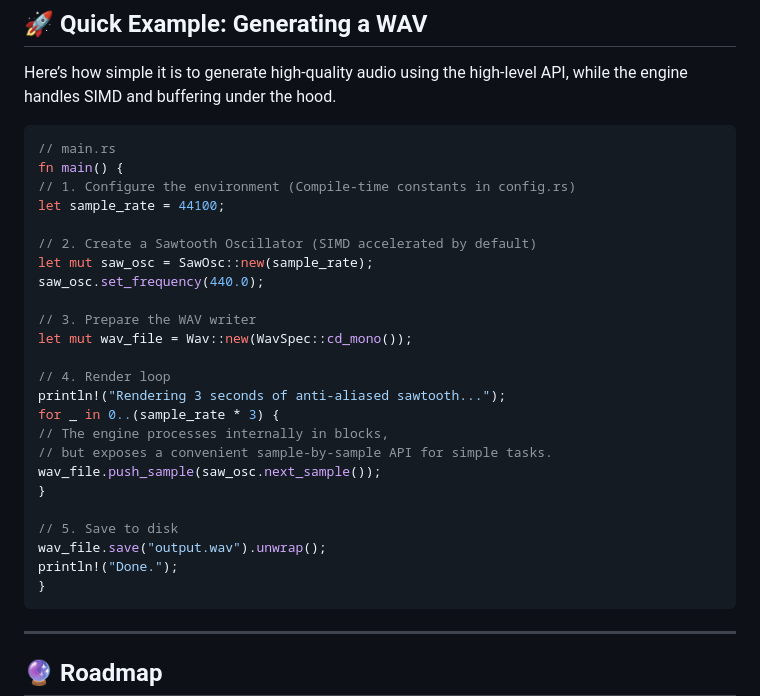
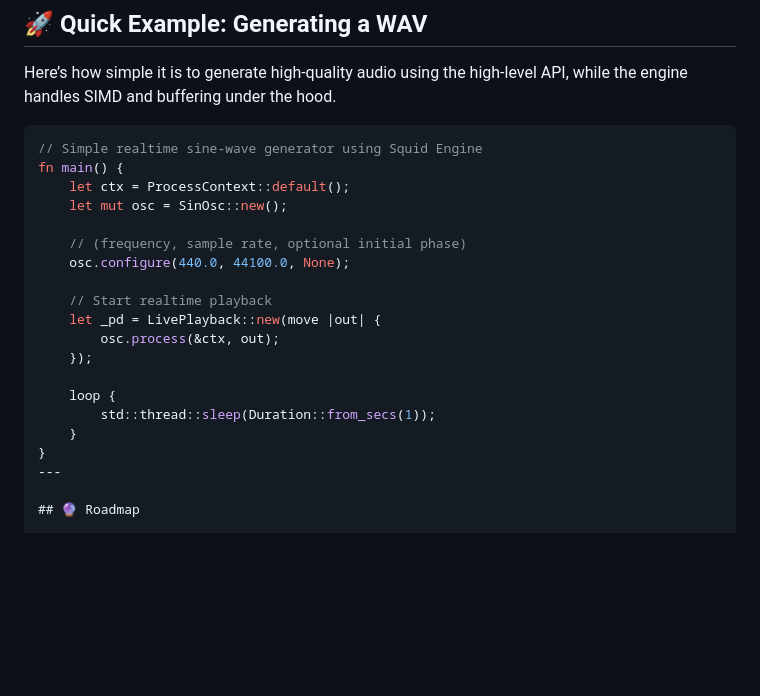
Before and after one commit to jhosein58/squid, a Markdown page: README.md, the part around the change. Rendered like a GitHub page; blank space fills up the shorter version.

Commit message:
better readme

````diff
--- a/README.md
+++ b/README.md
@@ -69,31 +69,23 @@ Squid's modularity means you don't just "use" an oscillator; you build the signa
 
 Here’s how simple it is to generate high-quality audio using the high-level API, while the engine handles SIMD and buffering under the hood.
 ```rust
-// main.rs
+// Simple realtime sine-wave generator using Squid Engine
 fn main() {
-// 1. Configure the environment (Compile-time constants in config.rs)
-let sample_rate = 44100;
+    let ctx = ProcessContext::default();
+    let mut osc = SinOsc::new();
 
-// 2. Create a Sawtooth Oscillator (SIMD accelerated by default)
-let mut saw_osc = SawOsc::new(sample_rate);
-saw_osc.set_frequency(440.0);
+    // (frequency, sample rate, optional initial phase)
+    osc.configure(440.0, 44100.0, None);
 
-// 3. Prepare the WAV writer
-let mut wav_file = Wav::new(WavSpec::cd_mono());
+    // Start realtime playback
+    let _pd = LivePlayback::new(move |out| {
+        osc.process(&ctx, out);
+    });
 
-// 4. Render loop
-println!("Rendering 3 seconds of anti-aliased sawtooth...");
-for _ in 0..(sample_rate * 3) {
-// The engine processes internally in blocks,
-// but exposes a convenient sample-by-sample API for simple tasks.
-wav_file.push_sample(saw_osc.next_sample());
+    loop {
+        std::thread::sleep(Duration::from_secs(1));
+    }
 }
-
-// 5. Save to disk
-wav_file.save("output.wav").unwrap();
-println!("Done.");
-}
-```
 ---
 
 ## 🔮 Roadmap
````
